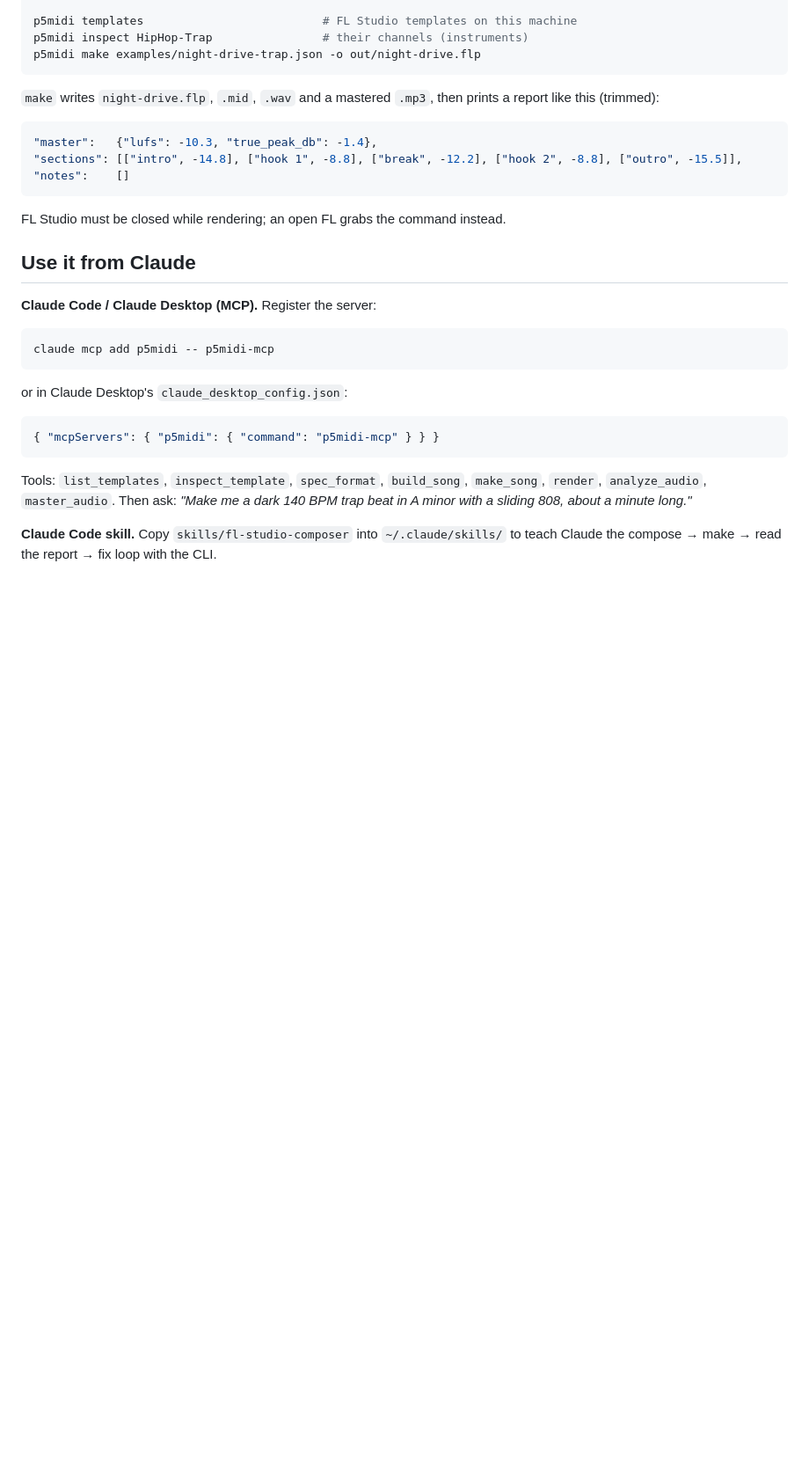
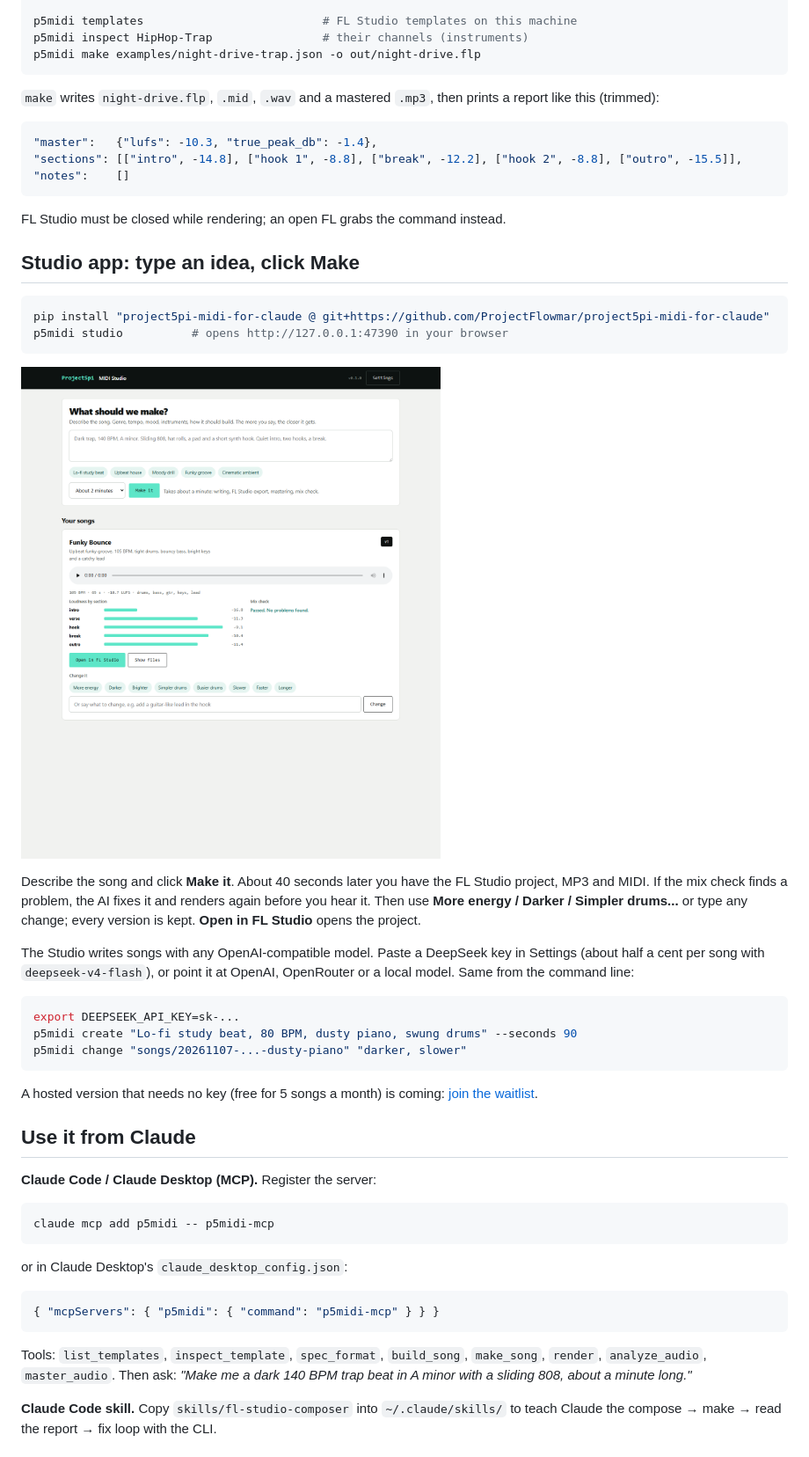
Before and after one commit to ProjectFlowmar/project5pi-midi-for-claude, a Markdown page: README.md, the part around one of its changes. Shown at 88% size. Drawn GitHub-style; pictures changed too: docs/studio.png (added); blank space fills up the shorter version.

````diff
--- a/README.md
+++ b/README.md
@@ -62,6 +62,33 @@ a report like this (trimmed):
 
 FL Studio must be closed while rendering; an open FL grabs the command instead.
 
+## Studio app: type an idea, click Make
+
+```bash
+pip install "project5pi-midi-for-claude @ git+https://github.com/ProjectFlowmar/project5pi-midi-for-claude"
+p5midi studio          # opens http://127.0.0.1:47390 in your browser
+```
+
+![P5 MIDI Studio](docs/studio.png)
+
+Describe the song and click **Make it**. About 40 seconds later you have the FL Studio
+project, MP3 and MIDI. If the mix check finds a problem, the AI fixes it and renders
+again before you hear it. Then use **More energy / Darker / Simpler drums...** or type
+any change; every version is kept. **Open in FL Studio** opens the project.
+
+The Studio writes songs with any OpenAI-compatible model. Paste a DeepSeek key in
+Settings (about half a cent per song with `deepseek-v4-flash`), or point it at OpenAI,
+OpenRouter or a local model. Same from the command line:
+
+```bash
+export DEEPSEEK_API_KEY=sk-...
+p5midi create "Lo-fi study beat, 80 BPM, dusty piano, swung drums" --seconds 90
+p5midi change "songs/20261107-...-dusty-piano" "darker, slower"
+```
+
+A hosted version that needs no key (free for 5 songs a month) is coming:
+[join the waitlist](https://project5pi.com/midi/?ref=github).
+
 ## Use it from Claude
 
 **Claude Code / Claude Desktop (MCP).** Register the server:
````
Also changed, not shown: other parts of README.md (+3 -0 lines), 7 other files.
